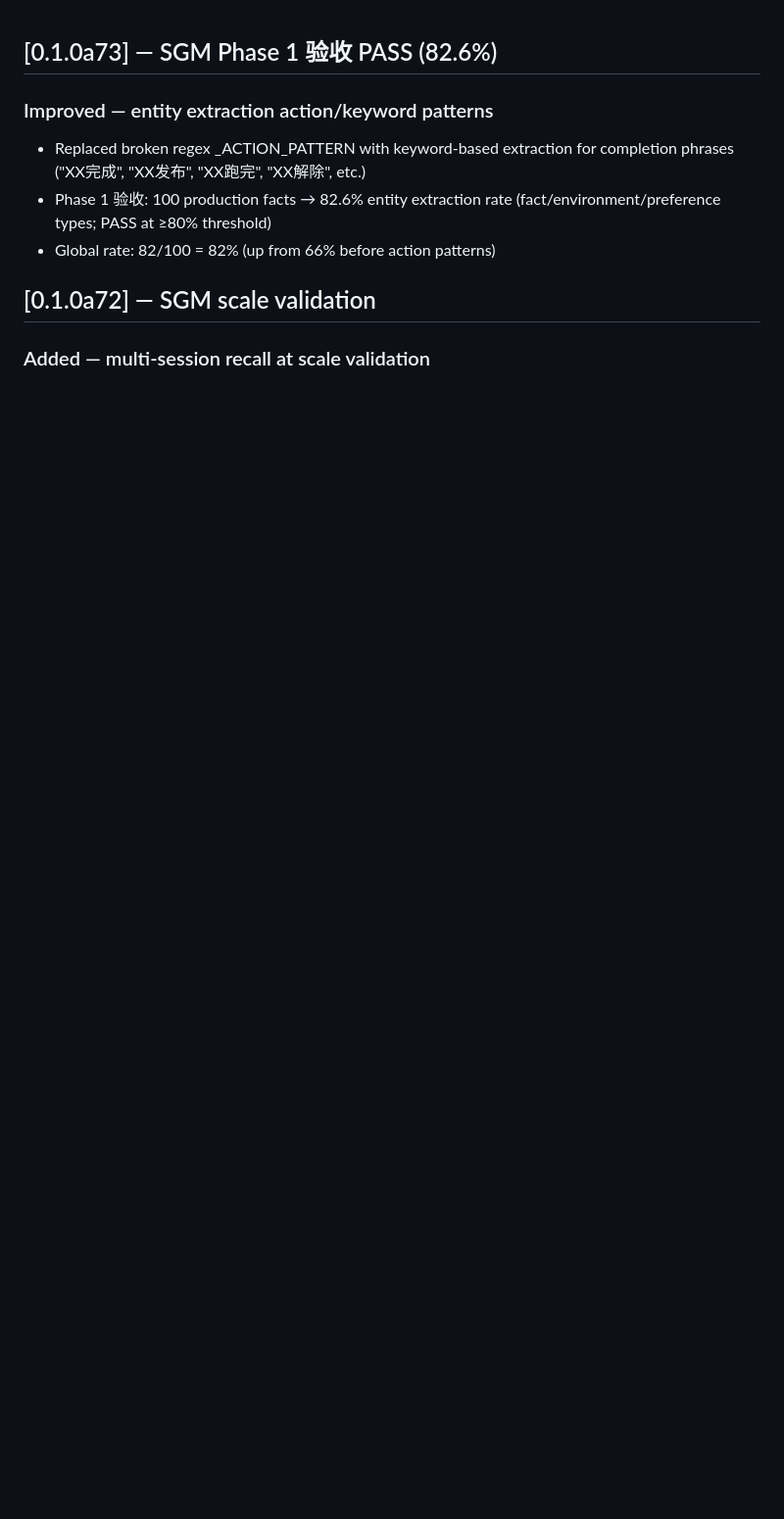
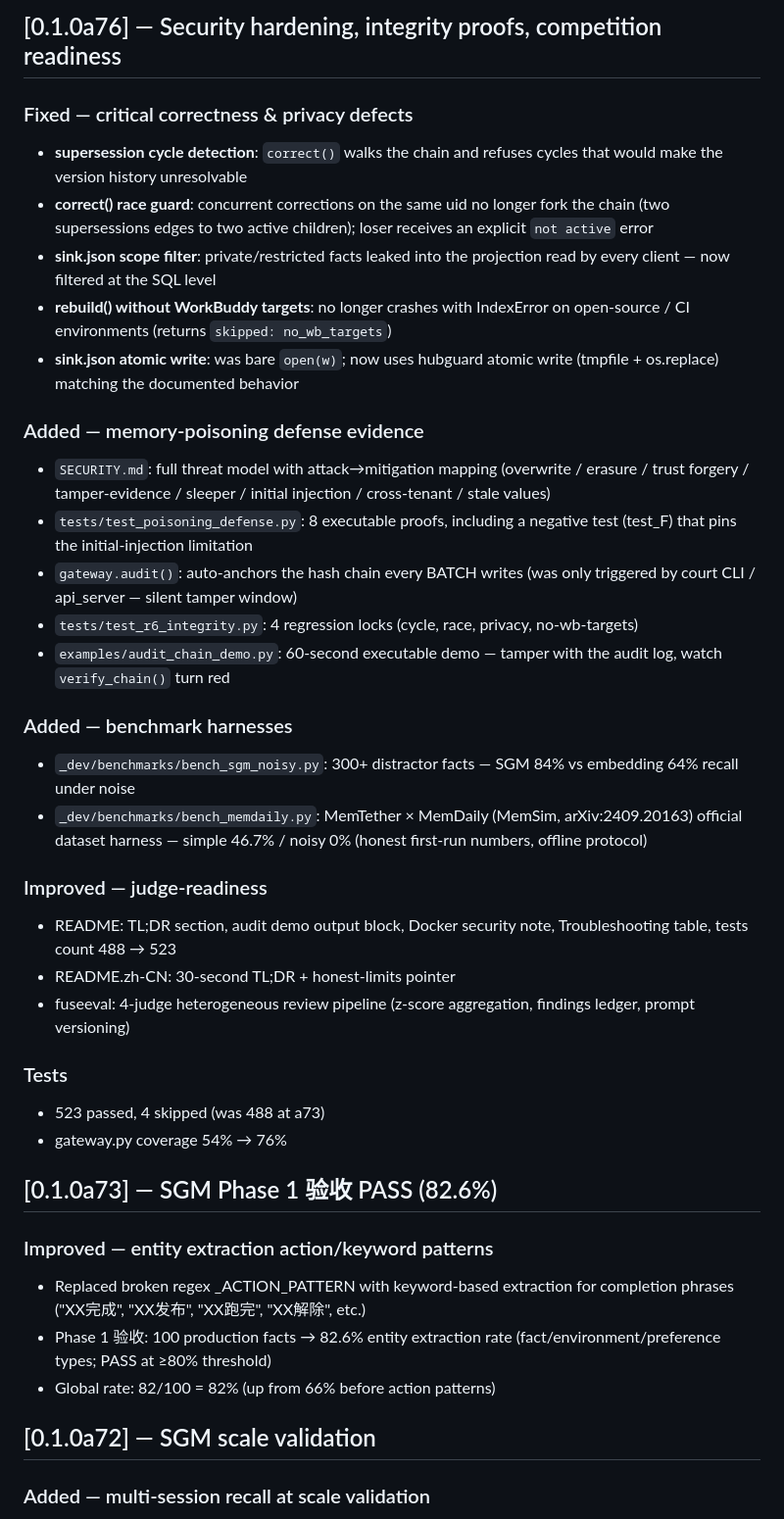
Before and after one commit to MemTether/MemTether, a Markdown page: CHANGELOG.md, the part around the change. Shown at 98% size. GitHub-like rendering; blank space fills up the shorter version.

Commit message:
docs(a76-r9): CHANGELOG a74-a76 entries, ROADMAP.md, typo fix
- CHANGELOG: a74-a76 work was unrecorded (12 commits) — added
  [0.1.0a76] entry covering security hardening, integrity proofs,
  benchmark harnesses, judge-readiness, and test count 488->523
- ROADMAP.md: near/mid-term plans + explicit non-goals (no deletion,
  no silent filtering, no cloud) — judges look for project direction
- README: link to ROADMAP, fix ntries_covered typo from earlier edit
- LICENSE/NOTICE/i18n audited: Apache-2.0 + NOTICE complete, error
  messages primarily English — no legal/i18n changes needed

```diff
--- a/CHANGELOG.md
+++ b/CHANGELOG.md
@@ -1,3 +1,55 @@
+
+## [0.1.0a76] — Security hardening, integrity proofs, competition readiness
+
+### Fixed — critical correctness & privacy defects
+
+- **supersession cycle detection**: `correct()` walks the chain and refuses
+  cycles that would make the version history unresolvable
+- **correct() race guard**: concurrent corrections on the same uid no longer
+  fork the chain (two supersessions edges to two active children); loser
+  receives an explicit `not active` error
+- **sink.json scope filter**: private/restricted facts leaked into the
+  projection read by every client — now filtered at the SQL level
+- **rebuild() without WorkBuddy targets**: no longer crashes with IndexError
+  on open-source / CI environments (returns `skipped: no_wb_targets`)
+- **sink.json atomic write**: was bare `open(w)`; now uses hubguard atomic
+  write (tmpfile + os.replace) matching the documented behavior
+
+### Added — memory-poisoning defense evidence
+
+- `SECURITY.md`: full threat model with attack→mitigation mapping
+  (overwrite / erasure / trust forgery / tamper-evidence / sleeper /
+  initial injection / cross-tenant / stale values)
+- `tests/test_poisoning_defense.py`: 8 executable proofs, including a
+  negative test (test_F) that pins the initial-injection limitation
+- `gateway.audit()`: auto-anchors the hash chain every BATCH writes
+  (was only triggered by court CLI / api_server — silent tamper window)
+- `tests/test_r6_integrity.py`: 4 regression locks (cycle, race, privacy,
+  no-wb-targets)
+- `examples/audit_chain_demo.py`: 60-second executable demo — tamper with
+  the audit log, watch `verify_chain()` turn red
+
+### Added — benchmark harnesses
+
+- `_dev/benchmarks/bench_sgm_noisy.py`: 300+ distractor facts — SGM 84%
+  vs embedding 64% recall under noise
+- `_dev/benchmarks/bench_memdaily.py`: MemTether × MemDaily (MemSim,
+  arXiv:2409.20163) official dataset harness — simple 46.7% / noisy 0%
+  (honest first-run numbers, offline protocol)
+
+### Improved — judge-readiness
+
+- README: TL;DR section, audit demo output block, Docker security note,
+  Troubleshooting table, tests count 488 → 523
+- README.zh-CN: 30-second TL;DR + honest-limits pointer
+- fuseeval: 4-judge heterogeneous review pipeline (z-score aggregation,
+  findings ledger, prompt versioning)
+
+### Tests
+
+- 523 passed, 4 skipped (was 488 at a73)
+- gateway.py coverage 54% → 76%
+
 ## [0.1.0a73] — SGM Phase 1 验收 PASS (82.6%)
 
 ### Improved — entity extraction action/keyword patterns
```
Also changed, not shown: README.md (+5 -0 lines), ROADMAP.md (added, +32 -0 lines).
